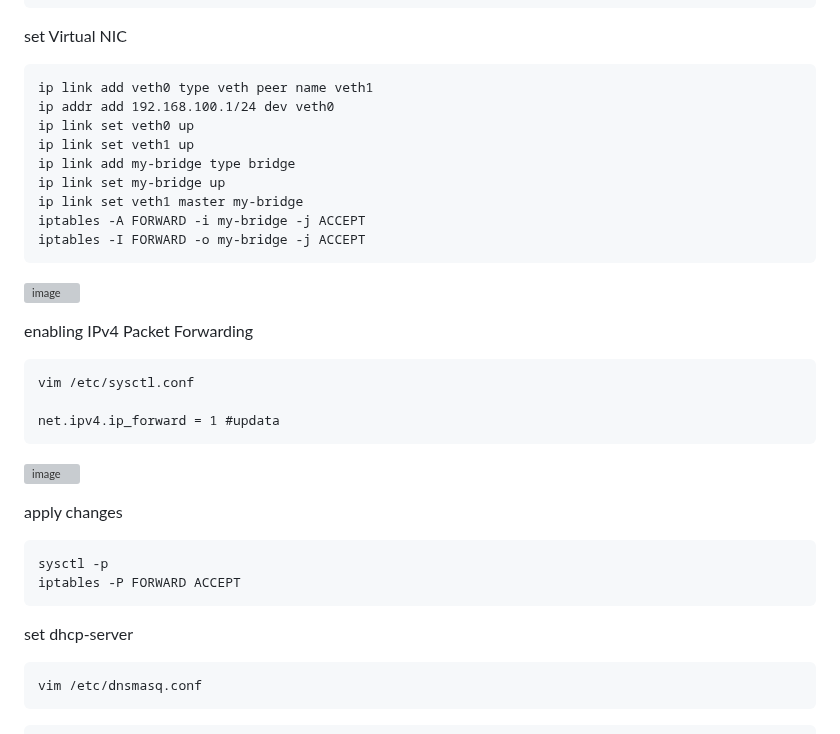
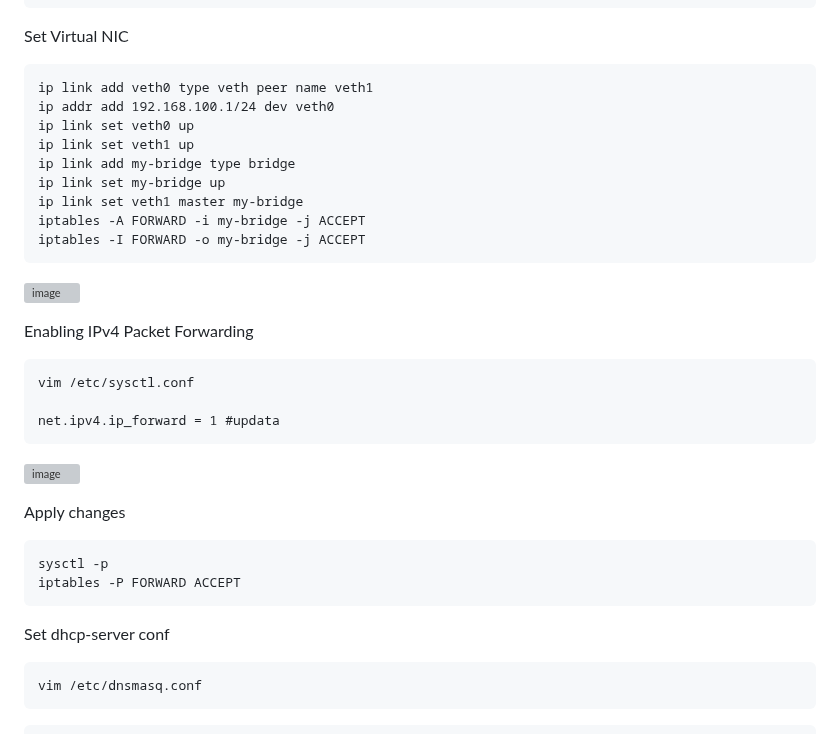
Before and after one commit to sinyuan1022/NetDefender, a Markdown page: README.md, the part around one of its changes. GitHub-like rendering; grey boxes are pictures that could not be loaded.

````diff
--- a/README.md
+++ b/README.md
@@ -26,7 +26,7 @@ pip install eventlet==0.30.2
 docker plugin install ghcr.io/devplayer0/docker-net-dhcp:release-linux-amd64
 python3.9 imagecheck.py
 ```
-set Virtual NIC
+Set Virtual NIC
 ```
 ip link add veth0 type veth peer name veth1
 ip addr add 192.168.100.1/24 dev veth0
@@ -40,7 +40,7 @@ iptables -I FORWARD -o my-bridge -j ACCEPT
 ```
 ![image](https://github.com/user-attachments/assets/d1e1fc1f-f132-4634-a8de-80ba7a50c77d)
 
-enabling IPv4 Packet Forwarding
+Enabling IPv4 Packet Forwarding
 ```
 vim /etc/sysctl.conf
 
@@ -48,12 +48,12 @@ net.ipv4.ip_forward = 1 #updata
 ```
 ![image](https://github.com/user-attachments/assets/1bef166b-2144-455b-9dbe-1c02ca343fe1)
 
-apply changes
+Apply changes
 ```
 sysctl -p
 iptables -P FORWARD ACCEPT
 ```
-set dhcp-server
+Set dhcp-server conf
 ```
 vim /etc/dnsmasq.conf
 ```
````
Also changed, not shown: other parts of README.md (+9 -8 lines).
